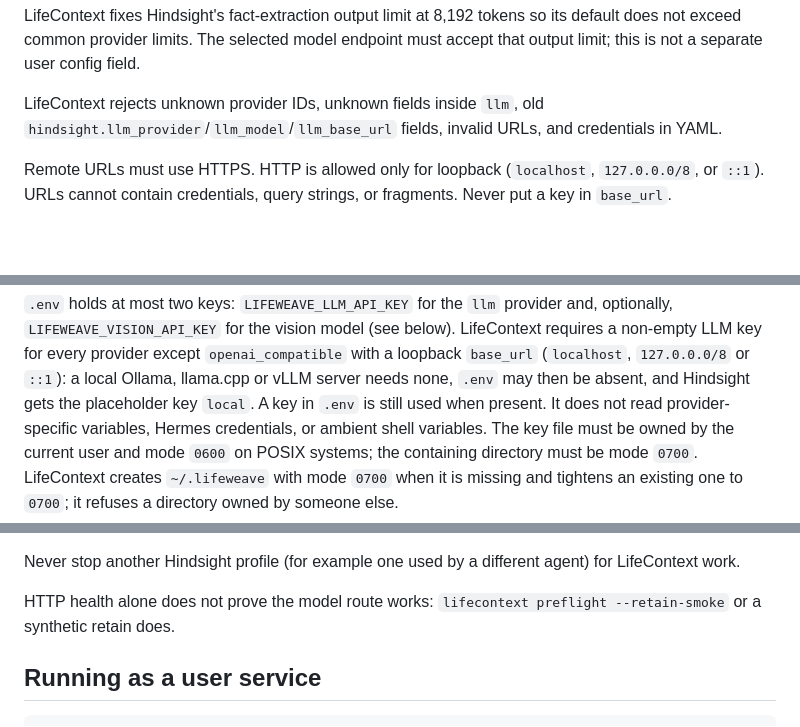
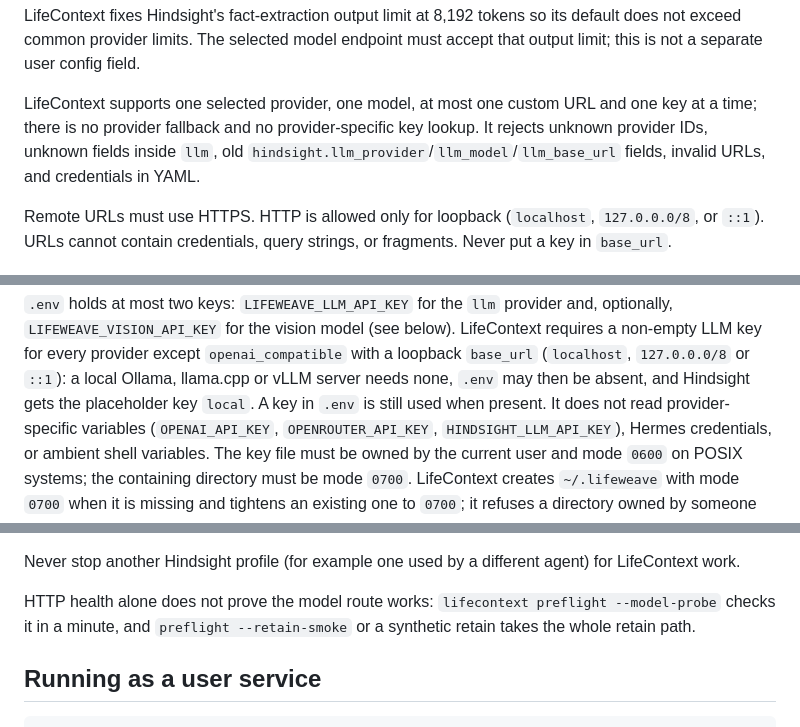
Before and after one commit to rundax/lifecontext, a Markdown page: docs/operations.md, 3 parts joined by grey strips. Rendered like a GitHub page; blank space fills up the shorter version.

```diff
--- a/docs/operations.md
+++ b/docs/operations.md
@@ -145,7 +213,9 @@ LifeContext fixes Hindsight's fact-extraction output limit at 8,192 tokens so it
 default does not exceed common provider limits. The selected model endpoint
 must accept that output limit; this is not a separate user config field.
 
-LifeContext rejects unknown provider IDs, unknown fields inside `llm`, old
+LifeContext supports one selected provider, one model, at most one custom
+URL and one key at a time; there is no provider fallback and no
+provider-specific key lookup. It rejects unknown provider IDs, unknown fields inside `llm`, old
 `hindsight.llm_provider`/`llm_model`/`llm_base_url` fields, invalid URLs, and
 credentials in YAML.
 
@@ -168,7 +238,8 @@ LifeContext requires a non-empty LLM key for every provider except
 `openai_compatible` with a loopback `base_url` (`localhost`, `127.0.0.0/8` or
 `::1`): a local Ollama, llama.cpp or vLLM server needs none, `.env` may then be
 absent, and Hindsight gets the placeholder key `local`. A key in `.env` is still
-used when present. It does not read provider-specific variables, Hermes
+used when present. It does not read provider-specific variables
+(`OPENAI_API_KEY`, `OPENROUTER_API_KEY`, `HINDSIGHT_LLM_API_KEY`), Hermes
 credentials, or ambient shell variables. The key file must be owned by the
 current user and mode `0600` on POSIX systems; the containing directory must be
 mode `0700`. LifeContext creates `~/.lifeweave` with mode `0700` when it is
@@ -489,7 +575,8 @@ Never stop another Hindsight profile (for example one used by a different
 agent) for LifeContext work.
 
 HTTP health alone does not prove the model route works: `lifecontext preflight
---retain-smoke` or a synthetic retain does.
+--model-probe` checks it in a minute, and `preflight --retain-smoke` or a
+synthetic retain takes the whole retain path.
 
 ## Running as a user service
 
```
Also changed, not shown: other parts of docs/operations.md (+99 -16 lines).
